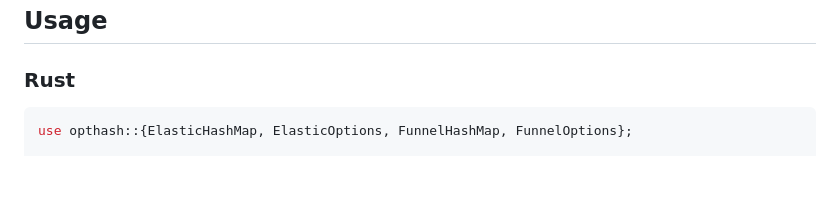
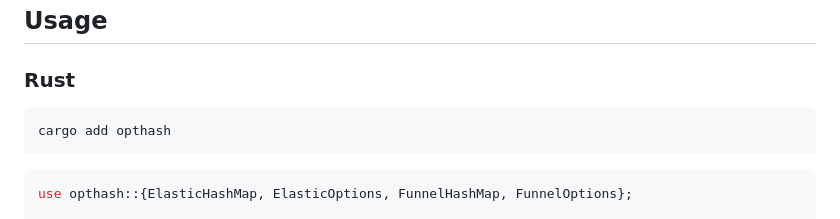
Before and after one commit to aaron-ang/opthash, a Markdown page: README.md, the part around one of its changes. Drawn GitHub-style; blank space fills up the shorter version.

````diff
--- a/README.md
+++ b/README.md
@@ -16,6 +22,10 @@ Both support `insert`, `get`, `get_mut`, `contains_key`, `remove`, and `clear`.
 ## Usage
 
 ### Rust
+
+```bash
+cargo add opthash
+```
 
 ```rust
 use opthash::{ElasticHashMap, ElasticOptions, FunnelHashMap, FunnelOptions};
````
Also changed, not shown: other parts of README.md (+6 -0 lines).
